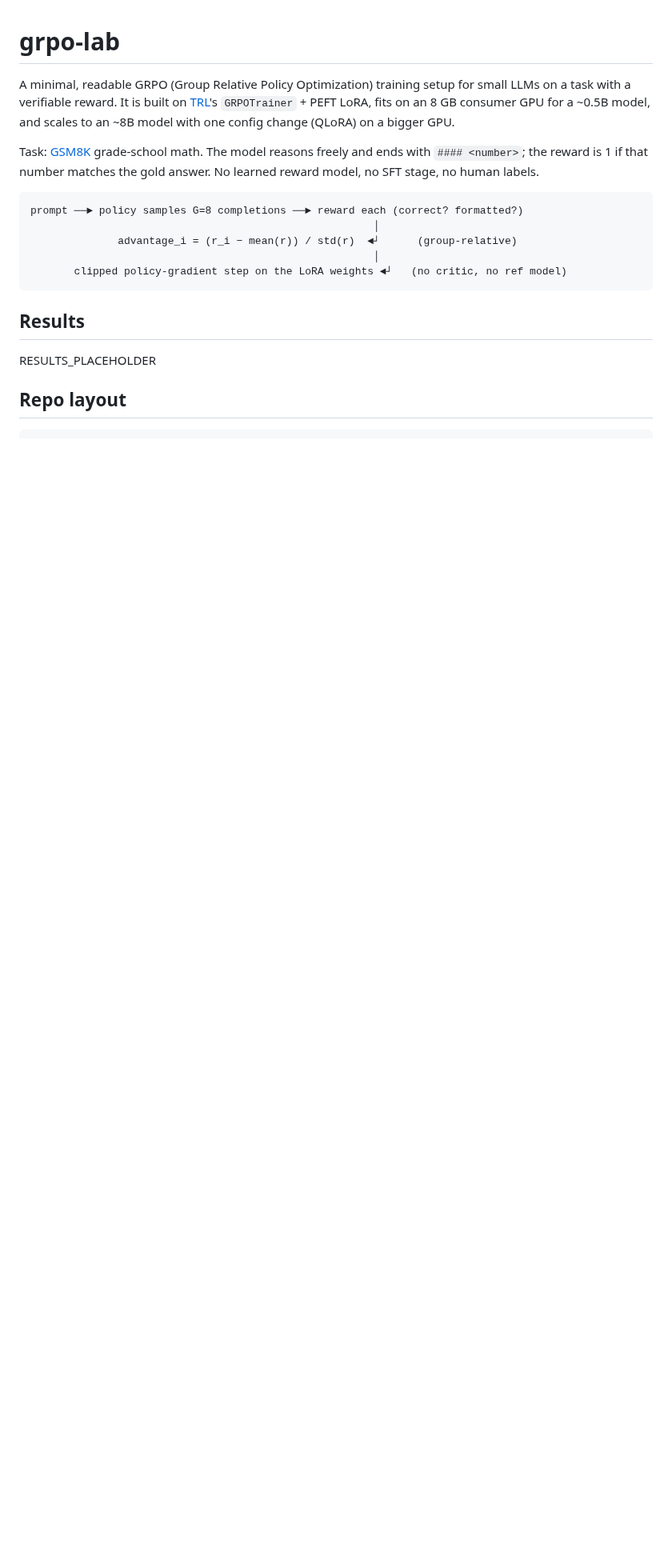
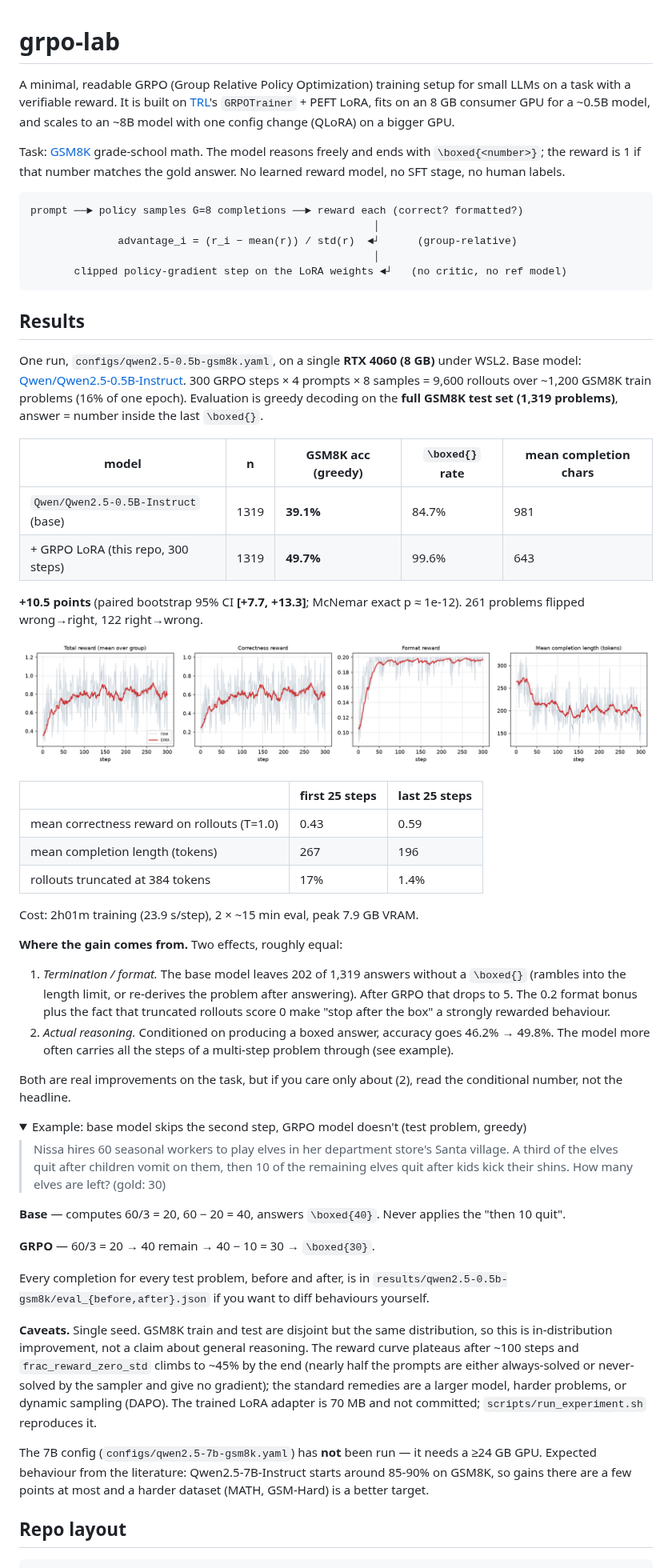
Before and after one commit to gian-g3dai/grpo-lab, a Markdown page: README.md, the part around one of its changes. Shown at 80% size. Drawn GitHub-style; pictures changed too: results/qwen2.5-0.5b-gsm8k/curves.png (added); folded sections open; blank space fills up the shorter version.

Commit message:
Add GSM8K results for Qwen2.5-0.5B-Instruct: 39.1% -> 49.7% after 300 GRPO steps on an 8 GB GPU
Switch answer format to \boxed{} (base model ignores '####'), batch all rollouts
into one generate() call (90s -> 24s/step), full-test-set evals before/after,
training curves, bootstrap CI and McNemar test in the README.

````diff
--- a/README.md
+++ b/README.md
@@ -7,7 +7,7 @@ LLMs on a task with a verifiable reward. It is built on
 (QLoRA) on a bigger GPU.
 
 Task: [GSM8K](https://huggingface.co/datasets/openai/gsm8k) grade-school math. The model
-reasons freely and ends with `#### <number>`; the reward is 1 if that number matches the
+reasons freely and ends with `\boxed{<number>}`; the reward is 1 if that number matches the
 gold answer. No learned reward model, no SFT stage, no human labels.
 
 ```
@@ -20,7 +20,67 @@ prompt ──► policy samples G=8 completions ──► reward each (correct?
 
 ## Results
 
-RESULTS_PLACEHOLDER
+One run, `configs/qwen2.5-0.5b-gsm8k.yaml`, on a single **RTX 4060 (8 GB)** under WSL2.
+Base model: [Qwen/Qwen2.5-0.5B-Instruct](https://huggingface.co/Qwen/Qwen2.5-0.5B-Instruct).
+300 GRPO steps × 4 prompts × 8 samples = 9,600 rollouts over ~1,200 GSM8K train problems
+(16% of one epoch). Evaluation is greedy decoding on the **full GSM8K test set (1,319 problems)**,
+answer = number inside the last `\boxed{}`.
+
+| model | n | GSM8K acc (greedy) | `\boxed{}` rate | mean completion chars |
+|---|---|---|---|---|
+| `Qwen/Qwen2.5-0.5B-Instruct` (base) | 1319 | **39.1%** | 84.7% | 981 |
+| + GRPO LoRA (this repo, 300 steps) | 1319 | **49.7%** | 99.6% | 643 |
+
+**+10.5 points** (paired bootstrap 95% CI **[+7.7, +13.3]**; McNemar exact p ≈ 1e-12).
+261 problems flipped wrong→right, 122 right→wrong.
+
+![training curves](results/qwen2.5-0.5b-gsm8k/curves.png)
+
+| | first 25 steps | last 25 steps |
+|---|---|---|
+| mean correctness reward on rollouts (T=1.0) | 0.43 | 0.59 |
+| mean completion length (tokens) | 267 | 196 |
+| rollouts truncated at 384 tokens | 17% | 1.4% |
+
+Cost: 2h01m training (23.9 s/step), 2 × ~15 min eval, peak 7.9 GB VRAM.
+
+**Where the gain comes from.** Two effects, roughly equal:
+
+1. *Termination / format.* The base model leaves 202 of 1,319 answers without a `\boxed{}`
+   (rambles into the length limit, or re-derives the problem after answering). After GRPO
+   that drops to 5. The 0.2 format bonus plus the fact that truncated rollouts score 0 make
+   "stop after the box" a strongly rewarded behaviour.
+2. *Actual reasoning.* Conditioned on producing a boxed answer, accuracy goes 46.2% → 49.8%.
+   The model more often carries all the steps of a multi-step problem through (see example).
+
+Both are real improvements on the task, but if you care only about (2), read the
+conditional number, not the headline.
+
+<details>
+<summary>Example: base model skips the second step, GRPO model doesn't (test problem, greedy)</summary>
+
+> Nissa hires 60 seasonal workers to play elves in her department store's Santa village.
+> A third of the elves quit after children vomit on them, then 10 of the remaining elves
+> quit after kids kick their shins. How many elves are left? (gold: 30)
+
+**Base** — computes 60/3 = 20, 60 − 20 = 40, answers `\boxed{40}`. Never applies the "then 10 quit".
+
+**GRPO** — 60/3 = 20 → 40 remain → 40 − 10 = 30 → `\boxed{30}`.
+
+Every completion for every test problem, before and after, is in
+`results/qwen2.5-0.5b-gsm8k/eval_{before,after}.json` if you want to diff behaviours yourself.
+</details>
+
+**Caveats.** Single seed. GSM8K train and test are disjoint but the same distribution, so this
+is in-distribution improvement, not a claim about general reasoning. The reward curve
+plateaus after ~100 steps and `frac_reward_zero_std` climbs to ~45% by the end (nearly half
+the prompts are either always-solved or never-solved by the sampler and give no gradient);
+the standard remedies are a larger model, harder problems, or dynamic sampling (DAPO).
+The trained LoRA adapter is 70 MB and not committed; `scripts/run_experiment.sh` reproduces it.
+
+The 7B config (`configs/qwen2.5-7b-gsm8k.yaml`) has **not** been run — it needs a ≥24 GB GPU.
+Expected behaviour from the literature: Qwen2.5-7B-Instruct starts around 85-90% on GSM8K,
+so gains there are a few points at most and a harder dataset (MATH, GSM-Hard) is a better target.
 
 ## Repo layout
 
````
Also changed, not shown: other parts of README.md (+5 -4 lines), results/qwen2.5-0.5b-gsm8k/summary.md (added, +6 -0 lines), 4 other files.
